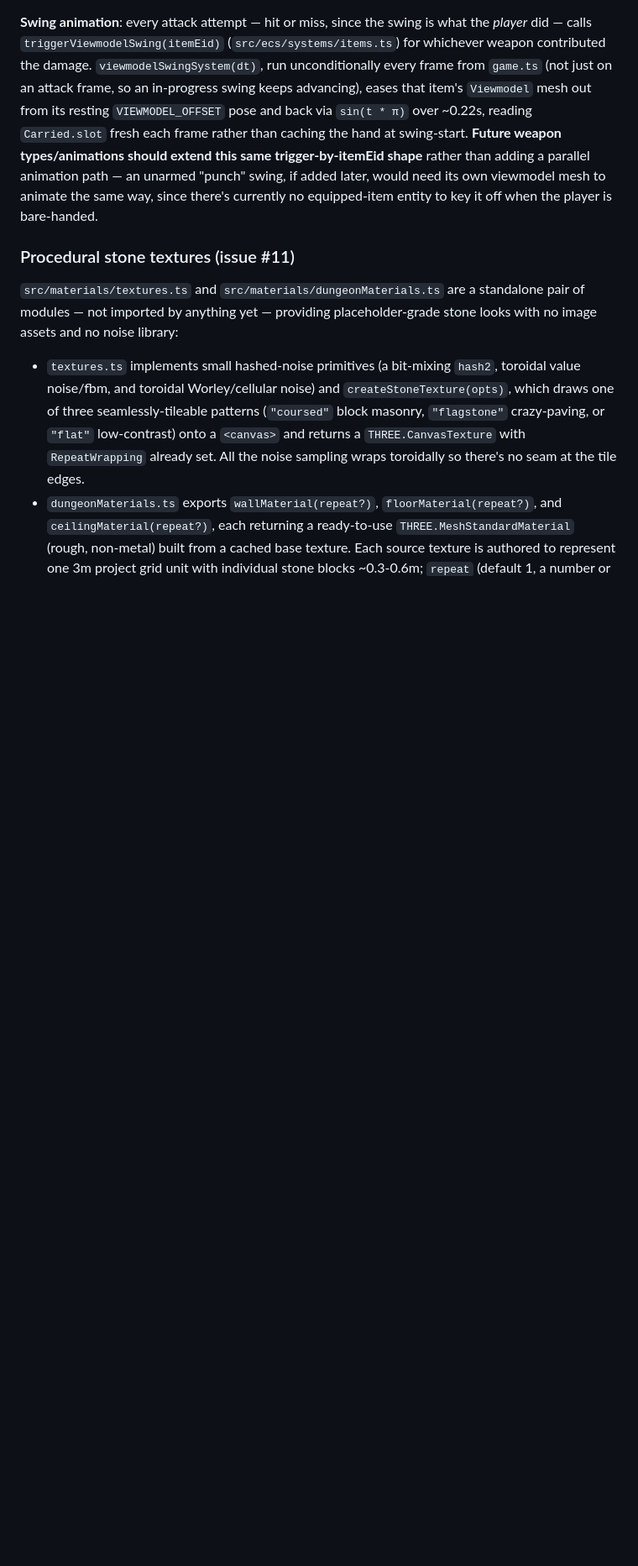
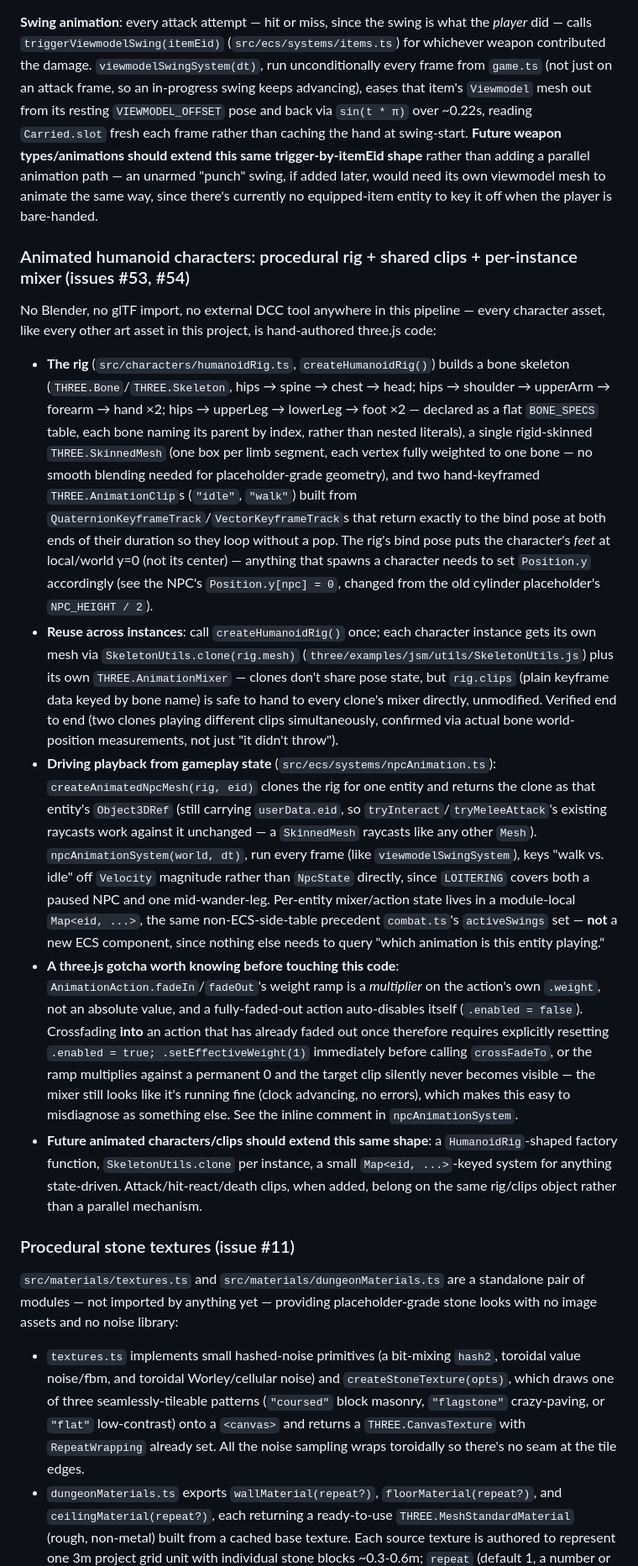
Before and after one commit to nikolajbaer/vibe-dungeon, a Markdown page: README.md, the part around one of its changes. Shown at 84% size. Rendered like a GitHub page; blank space fills up the shorter version.

```diff
--- a/README.md
+++ b/README.md
@@ -123,6 +123,16 @@ Combat is deliberately **not** another `tryInteract` dispatch case — attacking
 
 **Swing animation**: every attack attempt — hit or miss, since the swing is what the *player* did — calls `triggerViewmodelSwing(itemEid)` (`src/ecs/systems/items.ts`) for whichever weapon contributed the damage. `viewmodelSwingSystem(dt)`, run unconditionally every frame from `game.ts` (not just on an attack frame, so an in-progress swing keeps advancing), eases that item's `Viewmodel` mesh out from its resting `VIEWMODEL_OFFSET` pose and back via `sin(t * π)` over ~0.22s, reading `Carried.slot` fresh each frame rather than caching the hand at swing-start. **Future weapon types/animations should extend this same trigger-by-itemEid shape** rather than adding a parallel animation path — an unarmed "punch" swing, if added later, would need its own viewmodel mesh to animate the same way, since there's currently no equipped-item entity to key it off when the player is bare-handed.
 
+### Animated humanoid characters: procedural rig + shared clips + per-instance mixer (issues #53, #54)
+
+No Blender, no glTF import, no external DCC tool anywhere in this pipeline — every character asset, like every other art asset in this project, is hand-authored three.js code:
+
+- **The rig** (`src/characters/humanoidRig.ts`, `createHumanoidRig()`) builds a bone skeleton (`THREE.Bone`/`THREE.Skeleton`, hips → spine → chest → head; hips → shoulder → upperArm → forearm → hand ×2; hips → upperLeg → lowerLeg → foot ×2 — declared as a flat `BONE_SPECS` table, each bone naming its parent by index, rather than nested literals), a single rigid-skinned `THREE.SkinnedMesh` (one box per limb segment, each vertex fully weighted to one bone — no smooth blending needed for placeholder-grade geometry), and two hand-keyframed `THREE.AnimationClip`s (`"idle"`, `"walk"`) built from `QuaternionKeyframeTrack`/`VectorKeyframeTrack`s that return exactly to the bind pose at both ends of their duration so they loop without a pop. The rig's bind pose puts the character's *feet* at local/world y=0 (not its center) — anything that spawns a character needs to set `Position.y` accordingly (see the NPC's `Position.y[npc] = 0`, changed from the old cylinder placeholder's `NPC_HEIGHT / 2`).
+- **Reuse across instances**: call `createHumanoidRig()` once; each character instance gets its own mesh via `SkeletonUtils.clone(rig.mesh)` (`three/examples/jsm/utils/SkeletonUtils.js`) plus its own `THREE.AnimationMixer` — clones don't share pose state, but `rig.clips` (plain keyframe data keyed by bone name) is safe to hand to every clone's mixer directly, unmodified. Verified end to end (two clones playing different clips simultaneously, confirmed via actual bone world-position measurements, not just "it didn't throw").
+- **Driving playback from gameplay state** (`src/ecs/systems/npcAnimation.ts`): `createAnimatedNpcMesh(rig, eid)` clones the rig for one entity and returns the clone as that entity's `Object3DRef` (still carrying `userData.eid`, so `tryInteract`/`tryMeleeAttack`'s existing raycasts work against it unchanged — a `SkinnedMesh` raycasts like any other `Mesh`). `npcAnimationSystem(world, dt)`, run every frame (like `viewmodelSwingSystem`), keys "walk vs. idle" off `Velocity` magnitude rather than `NpcState` directly, since `LOITERING` covers both a paused NPC and one mid-wander-leg. Per-entity mixer/action state lives in a module-local `Map<eid, ...>`, the same non-ECS-side-table precedent `combat.ts`'s `activeSwings` set — **not** a new ECS component, since nothing else needs to query "which animation is this entity playing."
+- **A three.js gotcha worth knowing before touching this code**: `AnimationAction.fadeIn`/`fadeOut`'s weight ramp is a *multiplier* on the action's own `.weight`, not an absolute value, and a fully-faded-out action auto-disables itself (`.enabled = false`). Crossfading **into** an action that has already faded out once therefore requires explicitly resetting `.enabled = true; .setEffectiveWeight(1)` immediately before calling `crossFadeTo`, or the ramp multiplies against a permanent 0 and the target clip silently never becomes visible — the mixer still looks like it's running fine (clock advancing, no errors), which makes this easy to misdiagnose as something else. See the inline comment in `npcAnimationSystem`.
+- **Future animated characters/clips should extend this same shape**: a `HumanoidRig`-shaped factory function, `SkeletonUtils.clone` per instance, a small `Map<eid, ...>`-keyed system for anything state-driven. Attack/hit-react/death clips, when added, belong on the same rig/clips object rather than a parallel mechanism.
+
 ### Procedural stone textures (issue #11)
 
 `src/materials/textures.ts` and `src/materials/dungeonMaterials.ts` are a standalone pair of modules — not imported by anything yet — providing placeholder-grade stone looks with no image assets and no noise library:
```
Also changed, not shown: other parts of README.md (+3 -3 lines).
